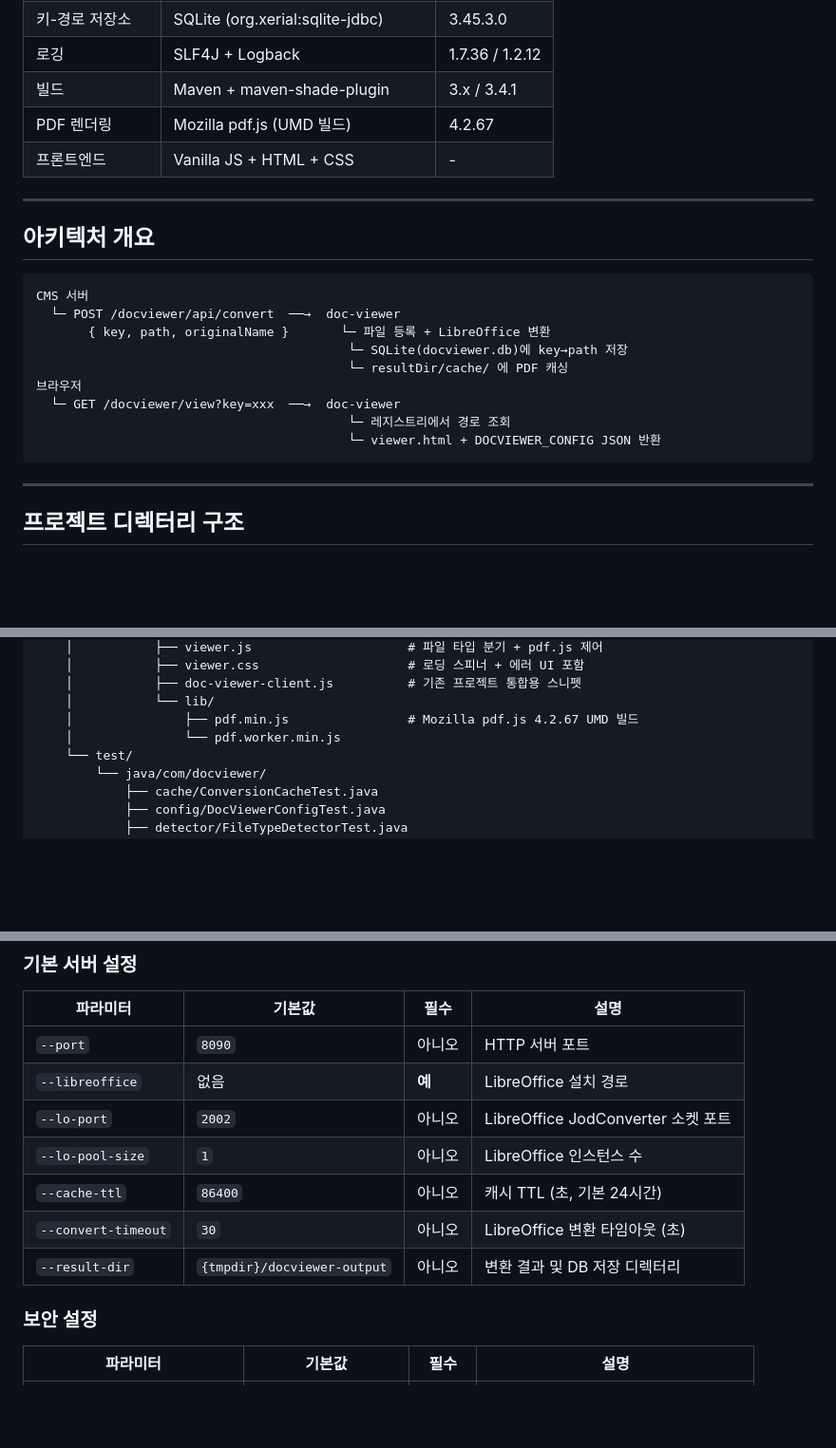
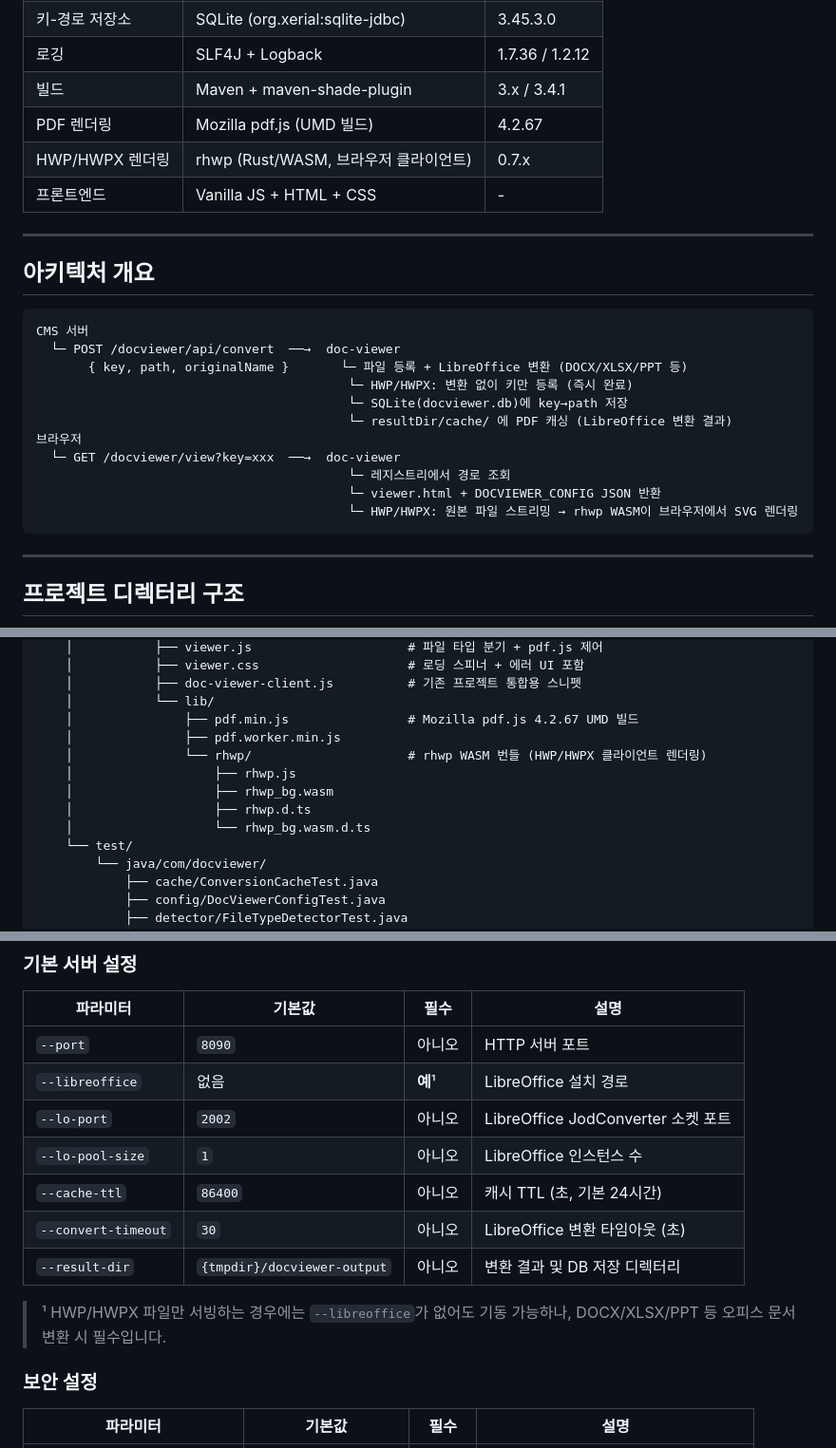
Before and after one commit to yejinzz/doc-viewer, a Markdown page: docs/project-setup.md, 3 parts joined by grey strips. Shown at 95% size. GitHub-like rendering; blank space fills up the shorter version.

````diff
--- a/docs/project-setup.md
+++ b/docs/project-setup.md
@@ -19,6 +19,7 @@ LibreOffice를 서버사이드 변환 엔진으로 사용하고, `java -jar` 한
 | 로깅 | SLF4J + Logback | 1.7.36 / 1.2.12 |
 | 빌드 | Maven + maven-shade-plugin | 3.x / 3.4.1 |
 | PDF 렌더링 | Mozilla pdf.js (UMD 빌드) | 4.2.67 |
+| HWP/HWPX 렌더링 | rhwp (Rust/WASM, 브라우저 클라이언트) | 0.7.x |
 | 프론트엔드 | Vanilla JS + HTML + CSS | - |
 
 ---
@@ -28,13 +29,15 @@ LibreOffice를 서버사이드 변환 엔진으로 사용하고, `java -jar` 한
 ```
 CMS 서버
   └─ POST /docviewer/api/convert  ──→  doc-viewer
-       { key, path, originalName }       └─ 파일 등록 + LibreOffice 변환
+       { key, path, originalName }       └─ 파일 등록 + LibreOffice 변환 (DOCX/XLSX/PPT 등)
+                                          └─ HWP/HWPX: 변환 없이 키만 등록 (즉시 완료)
                                           └─ SQLite(docviewer.db)에 key→path 저장
-                                          └─ resultDir/cache/ 에 PDF 캐싱
+                                          └─ resultDir/cache/ 에 PDF 캐싱 (LibreOffice 변환 결과)
 브라우저
   └─ GET /docviewer/view?key=xxx  ──→  doc-viewer
                                           └─ 레지스트리에서 경로 조회
                                           └─ viewer.html + DOCVIEWER_CONFIG JSON 반환
+                                          └─ HWP/HWPX: 원본 파일 스트리밍 → rhwp WASM이 브라우저에서 SVG 렌더링
 ```
 
 ---
@@ -82,7 +85,12 @@ doc-viewer/
     │           ├── doc-viewer-client.js          # 기존 프로젝트 통합용 스니펫
     │           └── lib/
     │               ├── pdf.min.js                # Mozilla pdf.js 4.2.67 UMD 빌드
-    │               └── pdf.worker.min.js
+    │               ├── pdf.worker.min.js
+    │               └── rhwp/                     # rhwp WASM 번들 (HWP/HWPX 클라이언트 렌더링)
+    │                   ├── rhwp.js
+    │                   ├── rhwp_bg.wasm
+    │                   ├── rhwp.d.ts
+    │                   └── rhwp_bg.wasm.d.ts
     └── test/
         └── java/com/docviewer/
             ├── cache/ConversionCacheTest.java
@@ -168,12 +176,14 @@ CLI 인수가 파일 설정보다 우선합니다.
 | 파라미터 | 기본값 | 필수 | 설명 |
 |----------|--------|------|------|
 | `--port` | `8090` | 아니오 | HTTP 서버 포트 |
-| `--libreoffice` | 없음 | **예** | LibreOffice 설치 경로 |
+| `--libreoffice` | 없음 | **예**¹ | LibreOffice 설치 경로 |
 | `--lo-port` | `2002` | 아니오 | LibreOffice JodConverter 소켓 포트 |
 | `--lo-pool-size` | `1` | 아니오 | LibreOffice 인스턴스 수 |
 | `--cache-ttl` | `86400` | 아니오 | 캐시 TTL (초, 기본 24시간) |
 | `--convert-timeout` | `30` | 아니오 | LibreOffice 변환 타임아웃 (초) |
 | `--result-dir` | `{tmpdir}/docviewer-output` | 아니오 | 변환 결과 및 DB 저장 디렉터리 |
+
+> ¹ HWP/HWPX 파일만 서빙하는 경우에는 `--libreoffice`가 없어도 기동 가능하나, DOCX/XLSX/PPT 등 오피스 문서 변환 시 필수입니다.
 
 ### 보안 설정
 
````
Also changed, not shown: other parts of docs/project-setup.md (+2 -2 lines), docs/integration-guide.md (+5 -4 lines), docs/local-test-guide.md (+7 -13 lines).
